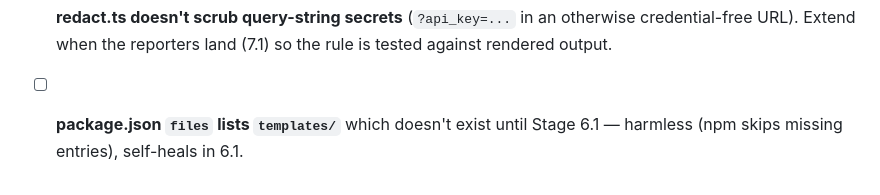
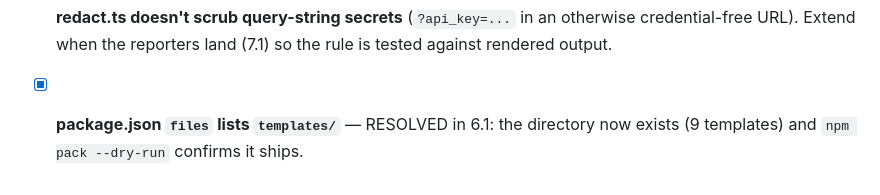
Before and after one commit to ericwei1107/postgres-consolidation-advisor, a Markdown page: TODOS.md, the part around the change. GitHub-like rendering.

```diff
--- a/TODOS.md
+++ b/TODOS.md
@@ -69,5 +69,6 @@ stripping, and the `--write-lock` error copy.
 - [ ] **redact.ts doesn't scrub query-string secrets** (`?api_key=...` in an
   otherwise credential-free URL). Extend when the reporters land (7.1) so the
   rule is tested against rendered output.
-- [ ] **package.json `files` lists `templates/`** which doesn't exist until
-  Stage 6.1 — harmless (npm skips missing entries), self-heals in 6.1.
+- [x] **package.json `files` lists `templates/`** — RESOLVED in 6.1: the
+  directory now exists (9 templates) and `npm pack --dry-run` confirms it
+  ships.
```
Also changed, not shown: PLAN.md (+32 -4 lines).
